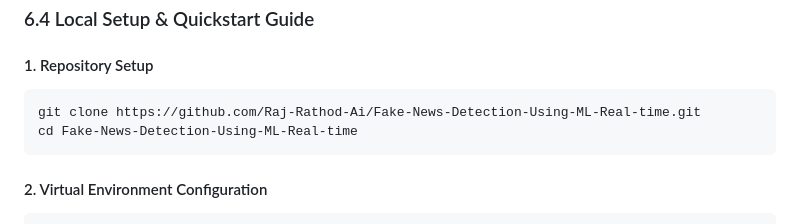
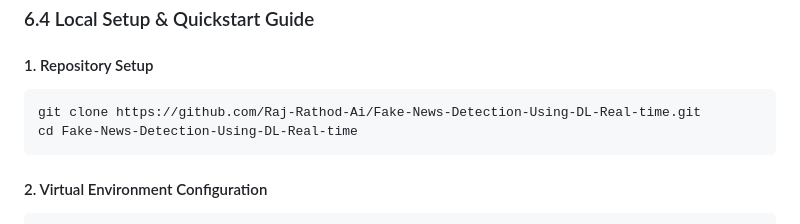
Before and after one commit to Raj-Rathod-Ai/Fake-News-Detection-Using-DL-Real-time, a Markdown page: README.md, the part around the change. Drawn GitHub-style.

Commit message:
docs: align clone URL with official repository name Fake-News-Detection-Using-DL-Real-time

````diff
--- a/README.md
+++ b/README.md
@@ -797,8 +797,8 @@ threading.Thread(target=_self_keep_alive, daemon=True).start()
 
 #### 1. Repository Setup
 ```bash
-git clone https://github.com/Raj-Rathod-Ai/Fake-News-Detection-Using-ML-Real-time.git
-cd Fake-News-Detection-Using-ML-Real-time
+git clone https://github.com/Raj-Rathod-Ai/Fake-News-Detection-Using-DL-Real-time.git
+cd Fake-News-Detection-Using-DL-Real-time
 ```
 
 #### 2. Virtual Environment Configuration
````
